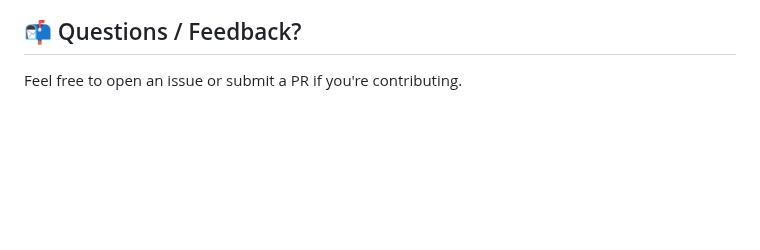
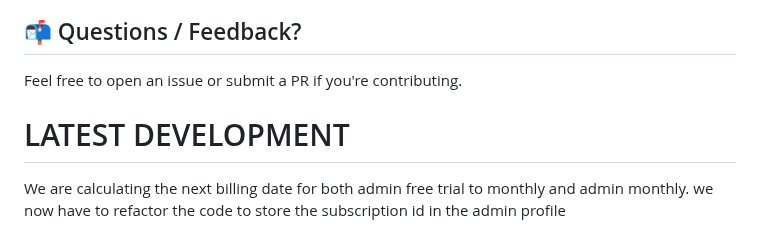
Before and after one commit to rodolfoespinosa01/dta-djangoReact, a Markdown page: README.md, the part around the change. Rendered like a GitHub page; blank space fills up the shorter version.

Commit message:
left latest development in readme, need to work on storing the subscription id in admin profile for adminmonthly clients

```diff
--- a/README.md
+++ b/README.md
@@ -176,3 +176,6 @@ Must upgrade to resume access
 
 ## 📬 Questions / Feedback?
 Feel free to open an issue or submit a PR if you're contributing.
+
+# LATEST DEVELOPMENT
+We are calculating the next billing date for both admin free trial to monthly and admin monthly. we now have to refactor the code to store the subscription id in the admin profile
```
